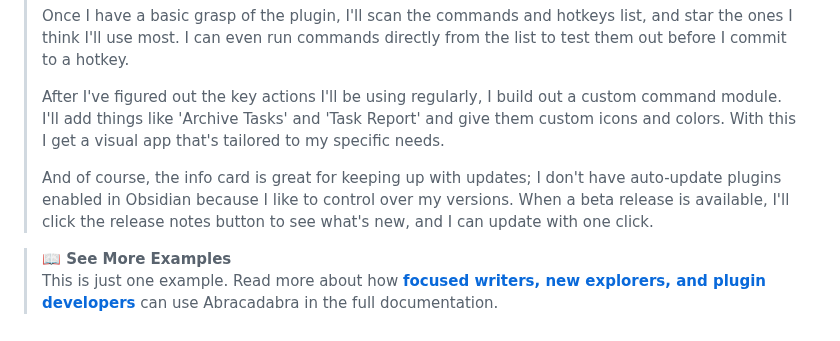
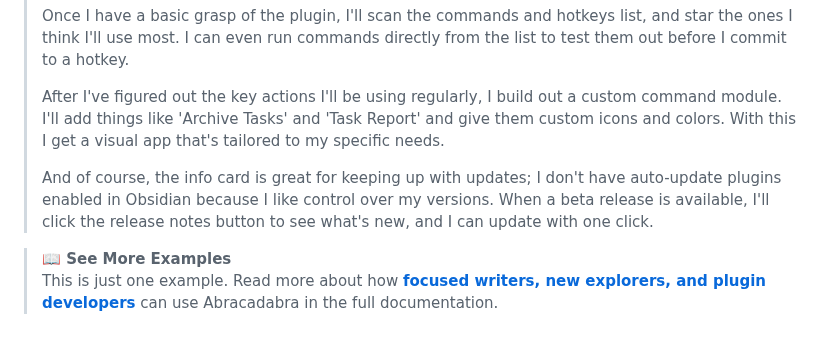
Before and after one commit to Th0rGarden/abracadabra-for-obsidian, a Markdown page: README.md, the part around the change. GitHub-like rendering.

```diff
--- a/README.md
+++ b/README.md
@@ -110,7 +110,7 @@ Here's a real-world example of how Abracadabra can change the game.
 >
 > After I've figured out the key actions I'll be using regularly, I build out a custom command module. I'll add things like 'Archive Tasks' and 'Task Report' and give them custom icons and colors. With this I get a visual app that's tailored to my specific needs.
 >
-> And of course, the info card is great for keeping up with updates; I don't have auto-update plugins enabled in Obsidian because I like to control over my versions. When a beta release is available, I'll click the release notes button to see what's new, and I can update with one click.
+> And of course, the info card is great for keeping up with updates; I don't have auto-update plugins enabled in Obsidian because I like control over my versions. When a beta release is available, I'll click the release notes button to see what's new, and I can update with one click.
 
 > **📖 See More Examples**
 > This is just one example. Read more about how [**focused writers, new explorers, and plugin developers**](https://th0rgarden.github.io/abracadabra-for-obsidian/#use-cases) can use Abracadabra in the full documentation.
```
